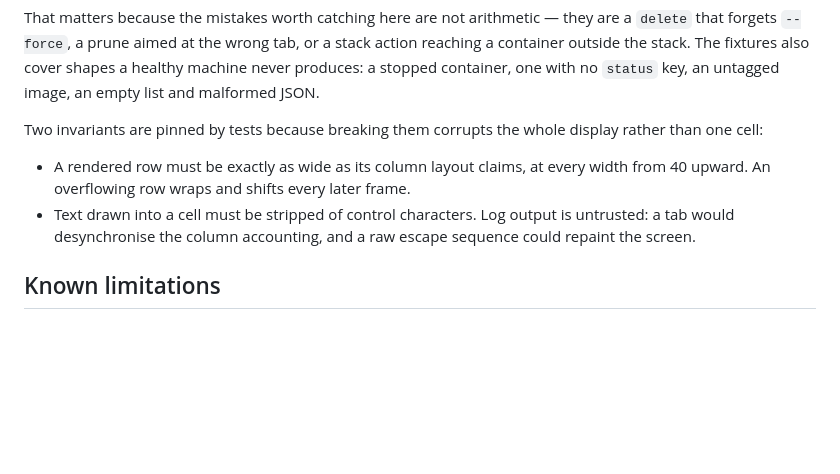
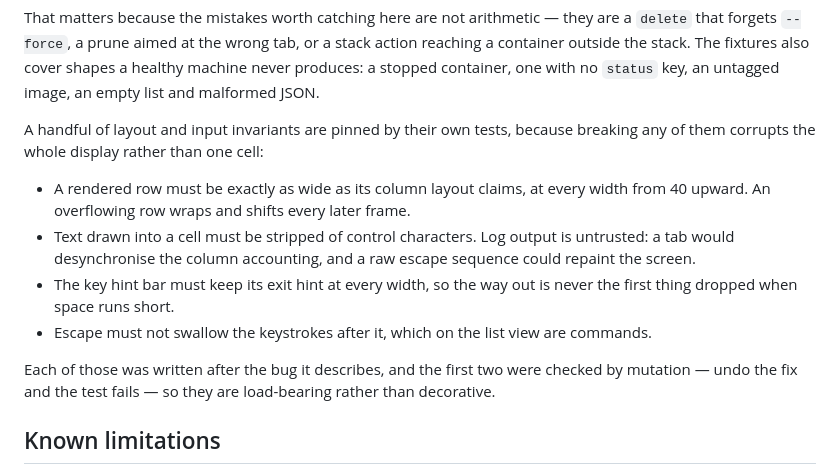
Before and after one commit to bezverec/zcontainer, a Markdown page: README.md, the part around the change. Rendered like a GitHub page; blank space fills up the shorter version.

```diff
--- a/README.md
+++ b/README.md
@@ -286,14 +286,22 @@ stack action reaching a container outside the stack. The fixtures also cover
 shapes a healthy machine never produces: a stopped container, one with no
 `status` key, an untagged image, an empty list and malformed JSON.
 
-Two invariants are pinned by tests because breaking them corrupts the whole
-display rather than one cell:
+A handful of layout and input invariants are pinned by their own tests,
+because breaking any of them corrupts the whole display rather than one cell:
 
 - A rendered row must be exactly as wide as its column layout claims, at every
   width from 40 upward. An overflowing row wraps and shifts every later frame.
 - Text drawn into a cell must be stripped of control characters. Log output is
   untrusted: a tab would desynchronise the column accounting, and a raw escape
   sequence could repaint the screen.
+- The key hint bar must keep its exit hint at every width, so the way out is
+  never the first thing dropped when space runs short.
+- Escape must not swallow the keystrokes after it, which on the list view are
+  commands.
+
+Each of those was written after the bug it describes, and the first two were
+checked by mutation — undo the fix and the test fails — so they are
+load-bearing rather than decorative.
 
 ## Known limitations
 
```
Also changed, not shown: ROADMAP.md (+72 -133 lines).
